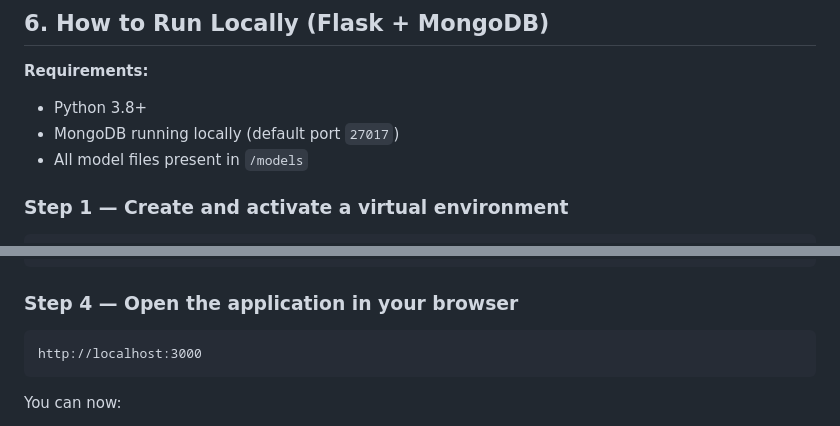
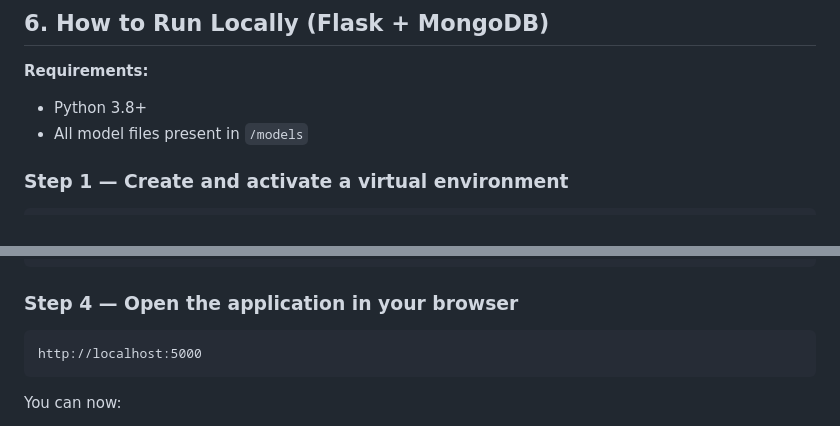
Before and after one commit to Vetrivel07/Wikipedia-Bias-Detection, a Markdown page: README.md, 2 parts joined by grey strips. Rendered like a GitHub page.

Commit message:
updated my readme file

````diff
--- a/README.md
+++ b/README.md
@@ -84,7 +84,6 @@ This mirrors production-oriented ML deployments where traceability, explainabili
 
 **Requirements:**
 - Python 3.8+
-- MongoDB running locally (default port `27017`)
 - All model files present in `/models`
 
 
@@ -109,7 +108,7 @@ python app.py
 
 ### Step 4 — Open the application in your browser
 ```
-http://localhost:3000
+http://localhost:5000
 ```
 You can now:
 
````
